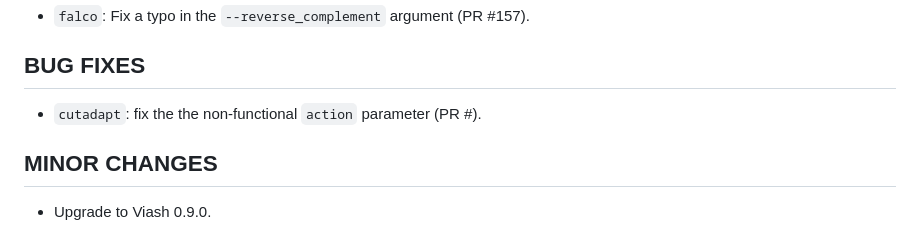
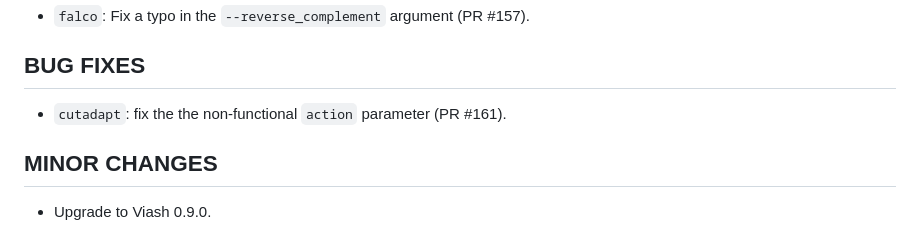
Before and after one commit to viash-hub/biobox, a Markdown page: CHANGELOG.md, the part around the change. Drawn GitHub-style.

Commit message:
Add PR number

```diff
--- a/CHANGELOG.md
+++ b/CHANGELOG.md
@@ -15,7 +15,7 @@
 
 ## BUG FIXES
 
-* `cutadapt`: fix the the non-functional `action` parameter (PR #).
+* `cutadapt`: fix the the non-functional `action` parameter (PR #161).
 
 ## MINOR CHANGES
 
```
